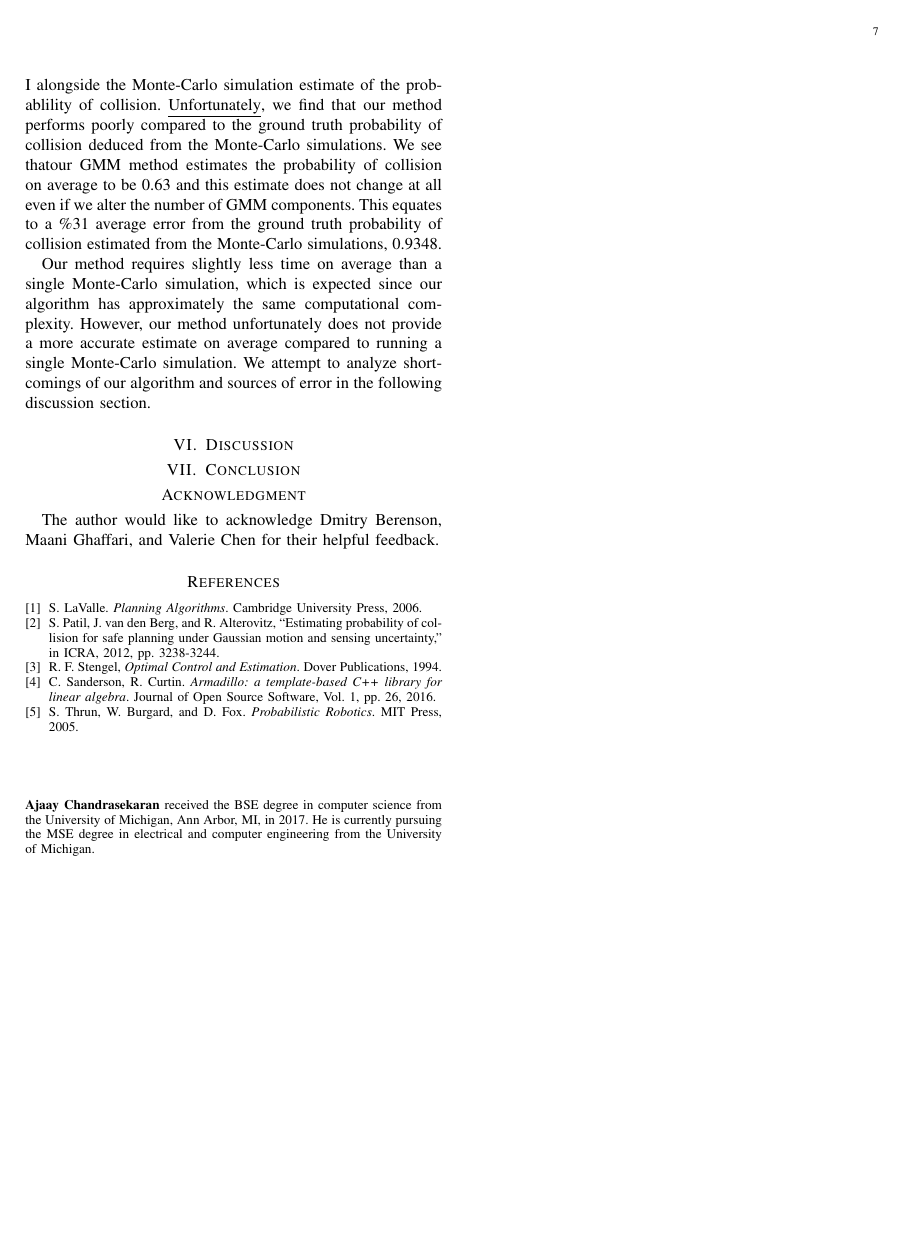
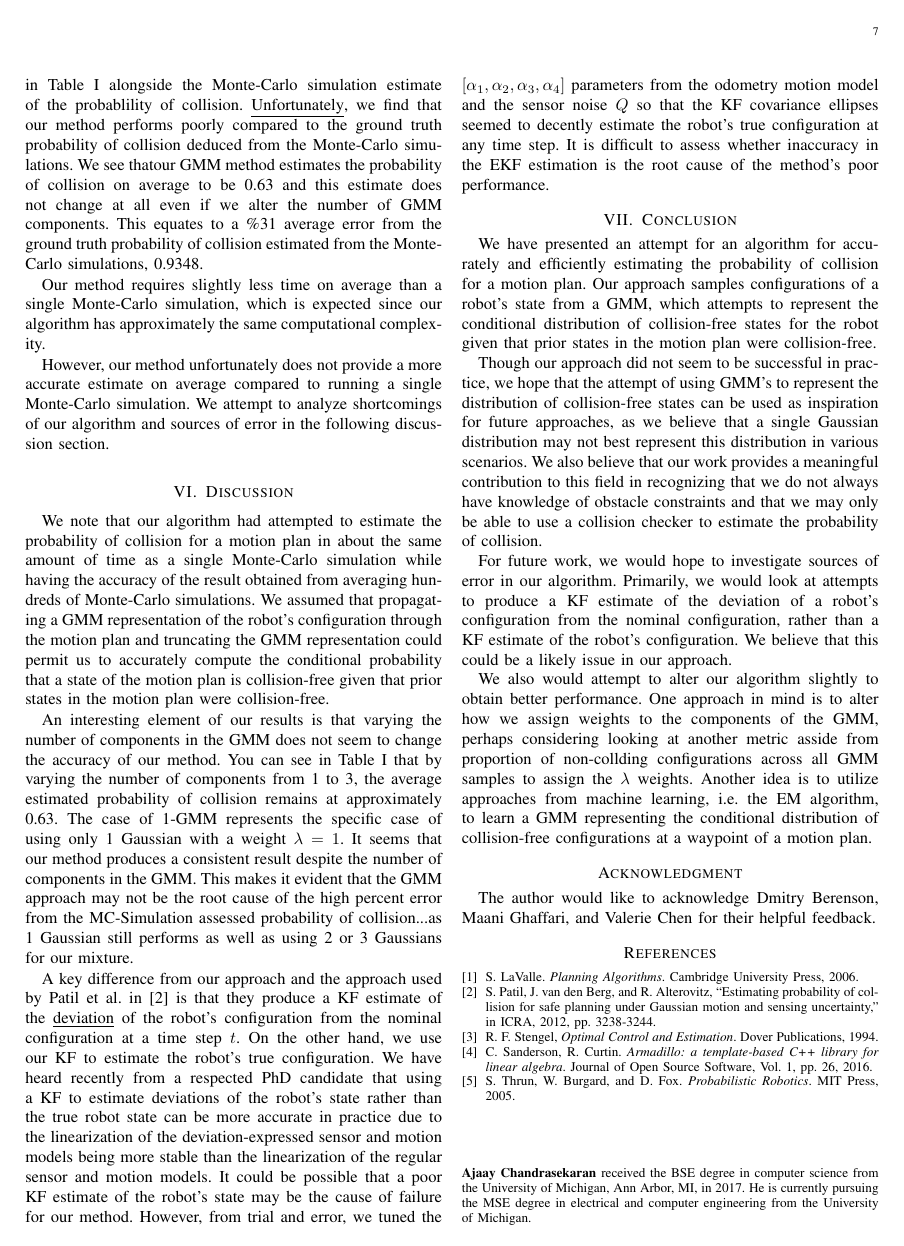
Before and after one commit to ajaayc/Probability-of-Collision-for-Safe-Planning, a LaTeX paper (finalpaper/ajaay_paper.tex): page 7 of 7. Compiled offline with pdfLaTeX; a missing font is replaced by an installed copy or a similar font; a LaTeX package or settings file that is missing is left out.

Commit message:
collision done

```diff
--- a/finalpaper/ajaay_paper.tex
+++ b/finalpaper/ajaay_paper.tex
@@ -855,13 +855,28 @@ We then executed our algorithm with 1, 2, and 3 mixture components. We refer to
   \end{center}
 \end{table}
 
-Each of the different GMM configurations are compared in \ref{tab:table1} alongside the Monte-Carlo simulation estimate of the probablility of collision. \underline{Unfortunately}, we find that our method performs poorly compared to the ground truth probability of collision deduced from the Monte-Carlo simulations. We see thatour GMM method estimates the probability of collision on average to be 0.63 and this estimate does not change at all even if we alter the number of GMM components. This equates to a \%31 average error from the ground truth probability of collision estimated from the Monte-Carlo simulations, 0.9348.
+Each of the different GMM configurations are compared in Table \ref{tab:table1} alongside the Monte-Carlo simulation estimate of the probablility of collision. \underline{Unfortunately}, we find that our method performs poorly compared to the ground truth probability of collision deduced from the Monte-Carlo simulations. We see thatour GMM method estimates the probability of collision on average to be 0.63 and this estimate does not change at all even if we alter the number of GMM components. This equates to a \%31 average error from the ground truth probability of collision estimated from the Monte-Carlo simulations, 0.9348.
 
-Our method requires slightly less time on average than a single Monte-Carlo simulation, which is expected since our algorithm has approximately the same computational complexity. However, our method unfortunately does not provide a more accurate estimate on average compared to running a single Monte-Carlo simulation. We attempt to analyze shortcomings of our algorithm and sources of error in the following discussion section.
+Our method requires slightly less time on average than a single Monte-Carlo simulation, which is expected since our algorithm has approximately the same computational complexity.
+
+However, our method unfortunately does not provide a more accurate estimate on average compared to running a single Monte-Carlo simulation. We attempt to analyze shortcomings of our algorithm and sources of error in the following discussion section.
 
 \section{Discussion}
+We note that our algorithm had attempted to estimate the probability of collision for a motion plan in about the same amount of time as a single Monte-Carlo simulation while having the accuracy of the result obtained from averaging hundreds of Monte-Carlo simulations. We assumed that propagating a GMM representation of the robot's configuration through the motion plan and truncating the GMM representation could permit us to accurately compute the conditional probability that a state of the motion plan is collision-free given that prior states in the motion plan were collision-free.
+
+An interesting element of our results is that varying the number of components in the GMM does not seem to change the accuracy of our method. You can see in Table \ref{tab:table1} that by varying the number of components from 1 to 3, the average estimated probability of collision remains at approximately 0.63. The case of 1-GMM represents the specific case of using only 1 Gaussian with a weight $\lambda=1$. It seems that our method produces a consistent result despite the number of components in the GMM. This makes it evident that the GMM approach may not be the root cause of the high percent error from the MC-Simulation assessed probability of collision...as 1 Gaussian still performs as well as using 2 or 3 Gaussians for our mixture.
+
+A key difference from our approach and the approach used by Patil et al. in \cite{IEEEhowto:patil} is that they produce a KF estimate of the \underline{deviation} of the robot's configuration from the nominal configuration at a time step $t$. On the other hand, we use our KF to estimate the robot's true configuration. We have heard recently from a respected PhD candidate that using a KF to estimate deviations of the robot's state rather than the true robot state can be more accurate in practice due to the linearization of the deviation-expressed sensor and motion models being more stable than the linearization of the regular sensor and motion models.
+It could be possible that a poor KF estimate of the robot's state may be the cause of failure for our method. However, from trial and error, we tuned the $[\alpha_1,\alpha_2,\alpha_3,\alpha_4]$ parameters from the odometry motion model and the sensor noise $Q$ so that the KF covariance ellipses seemed to decently estimate the robot's true configuration at any time step. It is difficult to assess whether inaccuracy in the EKF estimation is the root cause of the method's poor performance.
 
 \section{Conclusion}
+We have presented an attempt for an algorithm for accurately and efficiently estimating the probability of collision for a motion plan. Our approach samples configurations of a robot's state from a GMM, which attempts to represent the conditional distribution of collision-free states for the robot given that prior states in the motion plan were collision-free.
+
+Though our approach did not seem to be successful in practice, we hope that the attempt of using GMM's to represent the distribution of collision-free states can be used as inspiration for future approaches, as we believe that a single Gaussian distribution may not best represent this distribution in various scenarios. We also believe that our work provides a meaningful contribution to this field in recognizing that we do not always have knowledge of obstacle constraints and that we may only be able to use a collision checker to estimate the probability of collision.
+
+For future work, we would hope to investigate sources of error in our algorithm. Primarily, we would look at attempts to produce a KF estimate of the deviation of a robot's configuration from the nominal configuration, rather than a KF estimate of the robot's configuration. We believe that this could be a likely issue in our approach.
+
+We also would attempt to alter our algorithm slightly to obtain better performance. One approach in mind is to alter how we assign weights to the components of the GMM, perhaps considering looking at another metric asside from proportion of non-collding configurations across all GMM samples to assign the $\lambda$ weights. Another idea is to utilize approaches from machine learning, i.e. the EM algorithm, to learn a GMM representing the conditional distribution of collision-free configurations at a waypoint of a motion plan.
 
 % An example of a floating figure using the graphicx package.
 % Note that \label must occur AFTER (or within) \caption.
```
Also changed, not shown: finalpaper/ajaay_paper.pdf, finalpaper/ajaay_paper.tex (2 more changed lines).
